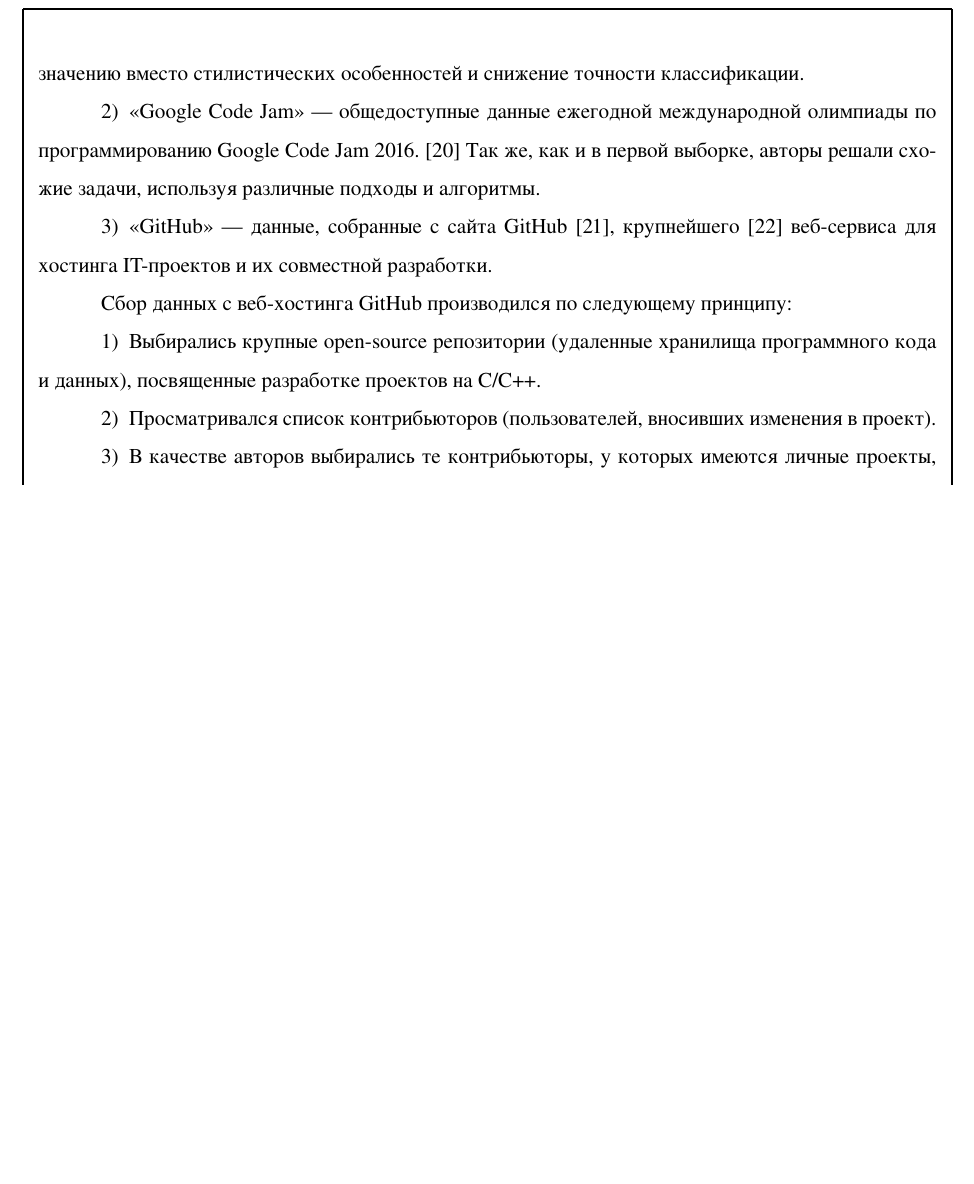
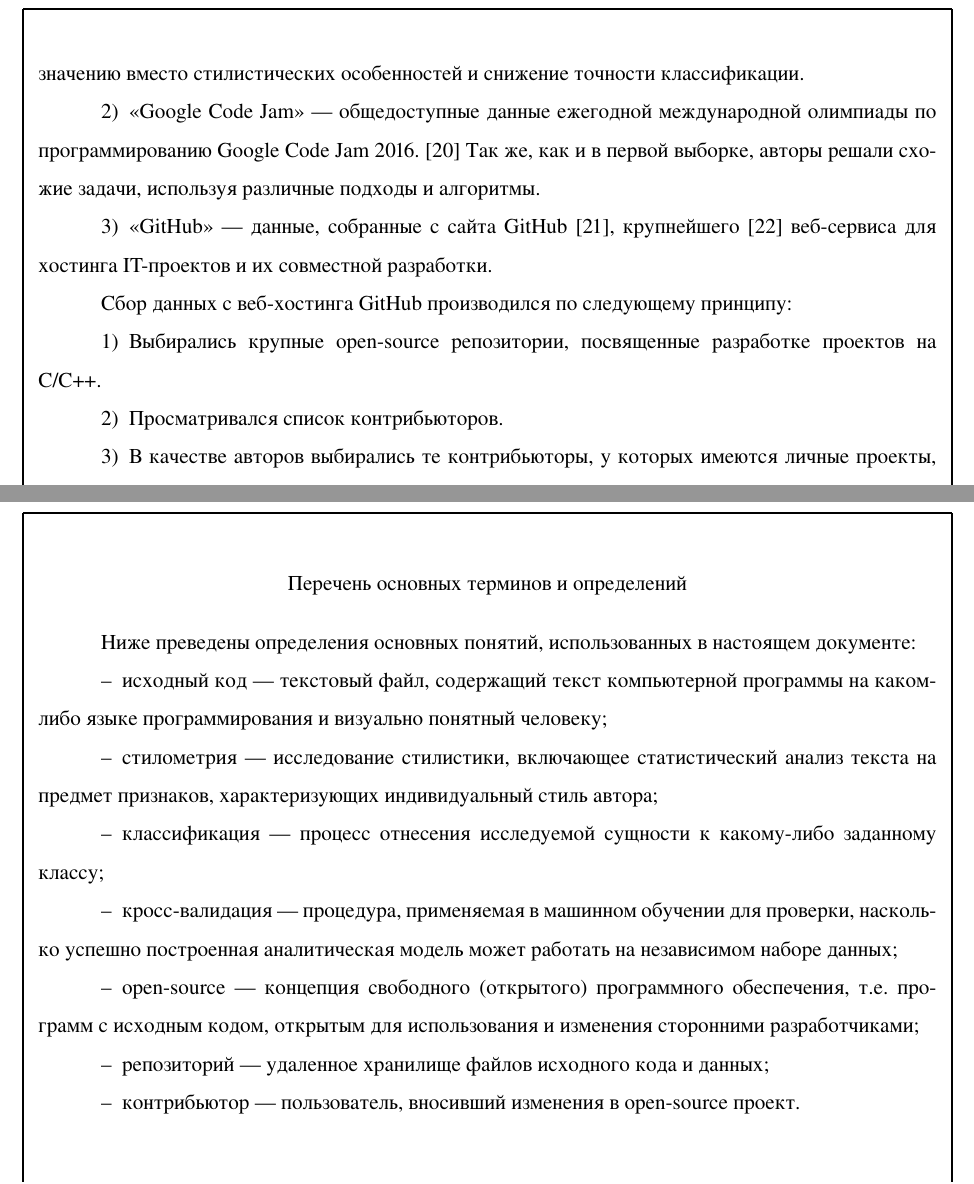
Before and after one commit to MarinaMeyta/WhoseCppCode, a LaTeX document (docs/report/report.tex, which reads docs/report/terms.tex, docs/report/test_data.tex): part of page 18 of 85 before the commit and two parts of pages 18 and 46 of 86 after it, the two joined at a grey line, cut so that both start at the same text, the shorter picture padded with empty space. The pictures show the PDF file docs/report/report.pdf that the author committed with the source.

Commit message:
terms added

```diff
--- a/docs/report/report.tex
+++ b/docs/report/report.tex
@@ -85,6 +85,11 @@
 \addcontentsline{toc}{section}{Заключение}
 \input{conclusions}
 
+\newpage
+\section*{Перечень основных терминов и определений}
+\addcontentsline{toc}{section}{Перечень основных терминов и определений}
+\input{terms}
+
 
  \newpage
  \renewcommand{\refname}{Список использованных источников}
--- /dev/null
+++ b/docs/report/terms.tex
@@ -0,0 +1,14 @@
+Ниже преведены определения основных понятий, использованных в настоящем документе:
+\begin{itemize}
+ \item исходный код --- текстовый файл, содержащий текст компьютерной программы на каком-
+ либо языке программирования и визуально понятный человеку;
+ \item стилометрия --- исследование стилистики, включающее статистический анализ текста на предмет признаков,
+ характеризующих индивидуальный стиль автора;
+ \item классификация --- процесс отнесения исследуемой сущности к какому-либо заданному классу;
+ \item кросс-валидация --- процедура, применяемая в машинном обучении для проверки, насколько успешно
+ построенная аналитическая модель может работать на независимом наборе данных;
+ \item open-source --- концепция свободного (открытого) программного обеспечения, т.е. программ с исходным кодом,
+ открытым для использования и изменения сторонними разработчиками;
+ \item репозиторий --- удаленное хранилище файлов исходного кода и данных;
+ \item контрибьютор --- пользователь, вносивший изменения в open-source проект.
+\end{itemize}
--- a/docs/report/test_data.tex
+++ b/docs/report/test_data.tex
@@ -44,9 +44,9 @@ Burrows упоминает также от том, что характерный
 
 Сбор данных с веб-хостинга GitHub производился по следующему принципу:
 \begin{enumerate}
- \item Выбирались крупные open-source репозитории (удаленные хранилища программного кода и данных),
+ \item Выбирались крупные open-source репозитории,
  посвященные разработке проектов на C/C++.
- \item Просматривался список контрибьюторов (пользователей, вносивших изменения в проект).
+ \item Просматривался список контрибьюторов.
  \item В качестве авторов выбирались те контрибьюторы, у которых имеются личные проекты, написанные
  на C/C++.
  \item На основе списка пользователей автоматически, средствами программы <<WhoseCppCode>>, производился
```
Also changed, not shown: docs/report/report.pdf, 3 other files.
